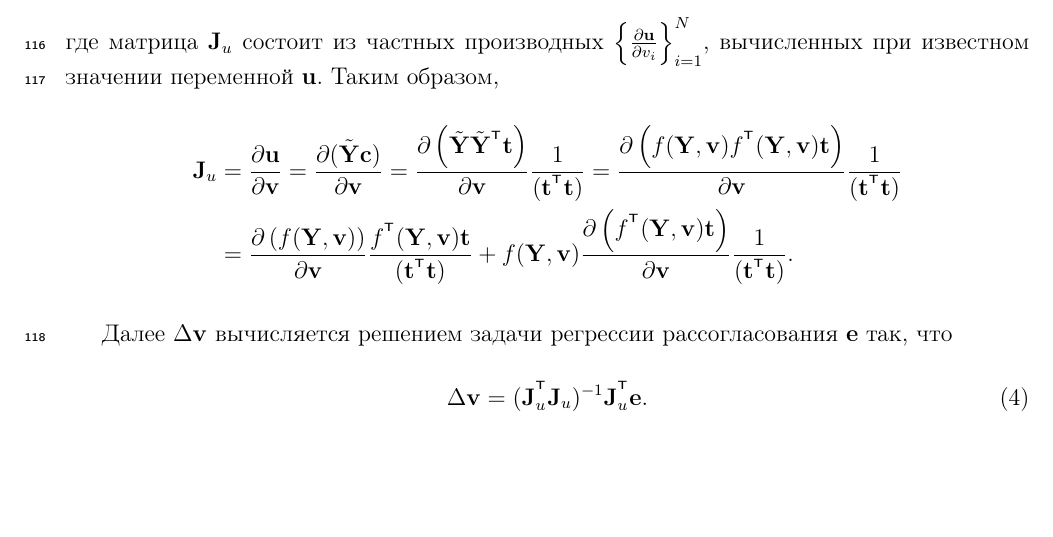
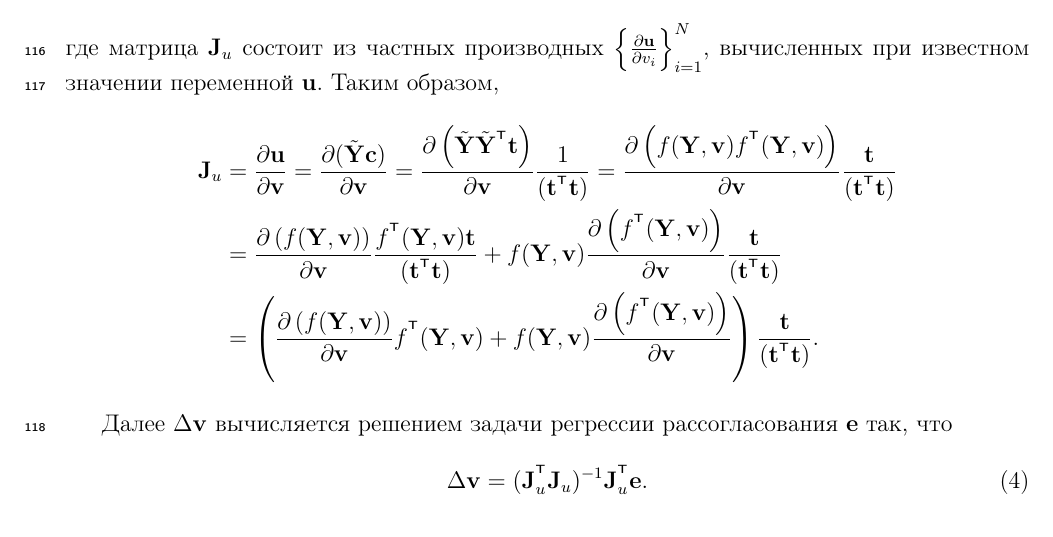
Before and after one commit to mariiavladimirova/NonlinearPLS, a LaTeX document (doc/Vladimirova2017PLS.tex): part of page 8 of 14, cut so that both start at the same text, the shorter picture padded with empty space. Compiled offline with pdfLaTeX.

Commit message:
cnlPLS code and text

```diff
--- a/doc/Vladimirova2017PLS.tex
+++ b/doc/Vladimirova2017PLS.tex
@@ -474,8 +474,9 @@ $$
     $$
     где матрица $\bJ_u$ состоит из частных производных $\left\{\frac {\partial \bu}{\partial v_i} \right\}_{i=1}^N$, вычисленных при известном значении переменной $\bu$. Таким образом,
     \begin{align*}
-        \bJ_u &= \frac {\partial \bu}{\partial \bv} = \frac {\partial (\tilde \bY \bc)}{\partial \bv}  = \frac {\partial \left(\tilde \bY \tilde \bY^{\T}\bt \right)}{\partial \bv}  \frac1{(\bt^{\T}\bt)} = \frac {\partial \left(f (\bY, \bv) f^{\T} (\bY, \bv) \bt \right)}{\partial \bv}\frac1{(\bt^{\T}\bt)} \\
-        &= \frac {\partial \left(f (\bY, \bv) \right)}{\partial \bv}  \frac{f^{\T} (\bY, \bv) \bt }{(\bt^{\T}\bt)} + f (\bY, \bv) \frac {\partial \left(f^{\T} (\bY, \bv) \bt \right)}{\partial \bv} \frac1{(\bt^{\T}\bt)}.
+        \bJ_u &= \frac {\partial \bu}{\partial \bv} = \frac {\partial (\tilde \bY \bc)}{\partial \bv}  = \frac {\partial \left(\tilde \bY \tilde \bY^{\T}\bt \right)}{\partial \bv}  \frac1{(\bt^{\T}\bt)} = \frac {\partial \left(f (\bY, \bv) f^{\T} (\bY, \bv) \right)}{\partial \bv}\frac{\bt }{(\bt^{\T}\bt)} \\
+        &= \frac {\partial \left(f (\bY, \bv) \right)}{\partial \bv}  \frac{f^{\T} (\bY, \bv) \bt }{(\bt^{\T}\bt)} + f (\bY, \bv) \frac {\partial \left(f^{\T} (\bY, \bv) \right)}{\partial \bv} \frac{\bt }{(\bt^{\T}\bt)} \\
+        &= \left( \frac {\partial \left(f (\bY, \bv) \right)}{\partial \bv}  f^{\T} (\bY, \bv) + f (\bY, \bv) \frac {\partial \left(f^{\T} (\bY, \bv) \right)}{\partial \bv}\right) \frac{\bt }{(\bt^{\T}\bt)}.
     \end{align*}
 
     Далее $\Delta \bv$ вычисляется решением задачи регрессии рассогласования $\be$ так, что
```
Also changed, not shown: doc/Vladimirova2017PLS.pdf, 1 other file.
